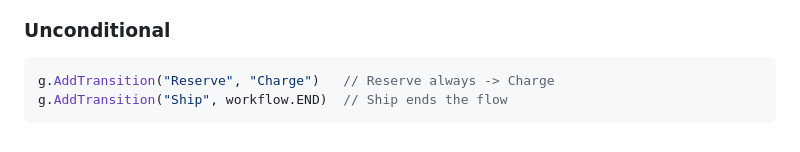
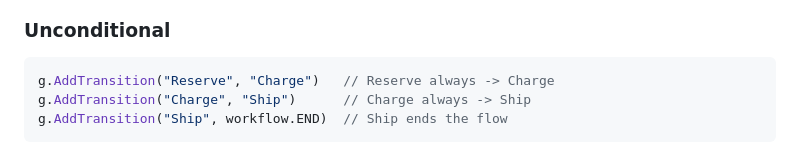
Before and after one commit to microbus-io/dwarf, a Markdown page: docs/graphs.md, the part around one of its changes. Drawn GitHub-style.

````diff
--- a/docs/graphs.md
+++ b/docs/graphs.md
@@ -42,4 +42,5 @@ what runs next.
 
 ```go
 g.AddTransition("Reserve", "Charge")   // Reserve always -> Charge
+g.AddTransition("Charge", "Ship")      // Charge always -> Ship
 g.AddTransition("Ship", workflow.END)  // Ship ends the flow
````
Also changed, not shown: other parts of docs/graphs.md (+144 -4 lines), docs/deployment.md (+6 -4 lines), docs/getting-started.md (+7 -13 lines), dwarf-banner.jpg, 1 other file.
